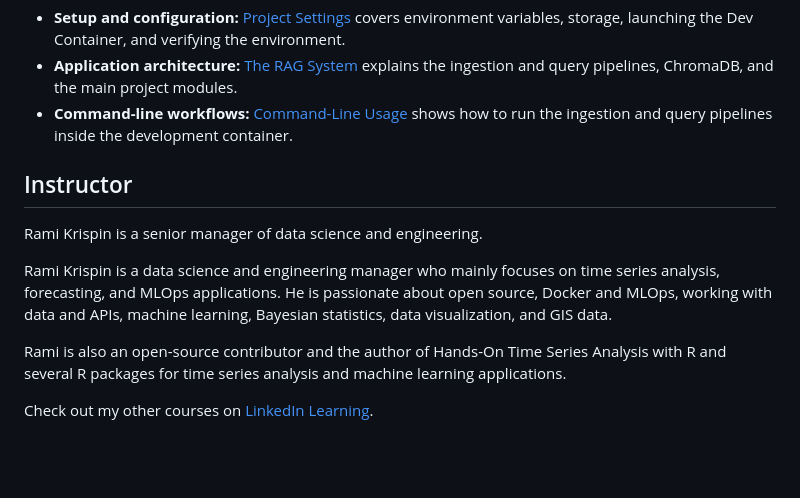
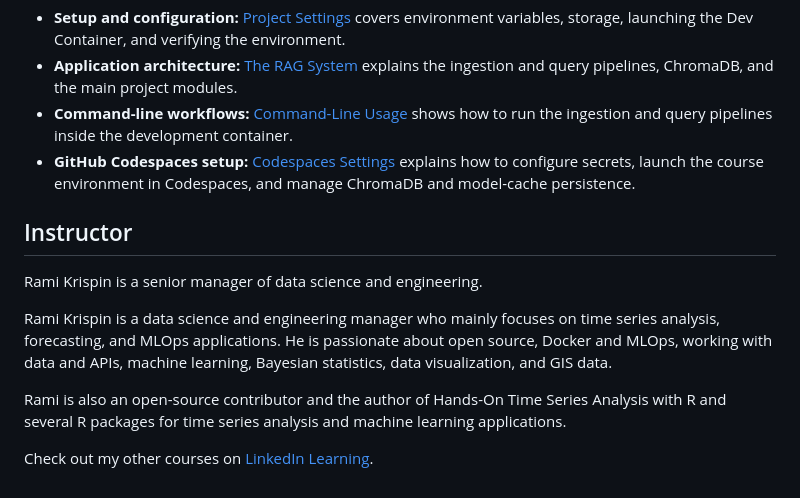
Before and after one commit to LinkedInLearning/docker-for-local-ai-app-development-build-lightweight-containerized-ai-applications-11189001, a Markdown page: README.md, the part around one of its changes. GitHub-like rendering; blank space fills up the shorter version.

```diff
--- a/README.md
+++ b/README.md
@@ -21,6 +21,7 @@ For more detailed guidance, see:
 - **Setup and configuration:** [Project Settings](docs/01_settings.md) covers environment variables, storage, launching the Dev Container, and verifying the environment.
 - **Application architecture:** [The RAG System](docs/02_rag.md) explains the ingestion and query pipelines, ChromaDB, and the main project modules.
 - **Command-line workflows:** [Command-Line Usage](docs/03_rag_cli.md) shows how to run the ingestion and query pipelines inside the development container.
+- **GitHub Codespaces setup:** [Codespaces Settings](docs/04_github_codespaces_settings.md) explains how to configure secrets, launch the course environment in Codespaces, and manage ChromaDB and model-cache persistence.
 
 ## Instructor
 
```
Also changed, not shown: other parts of README.md (+1 -1 lines).
